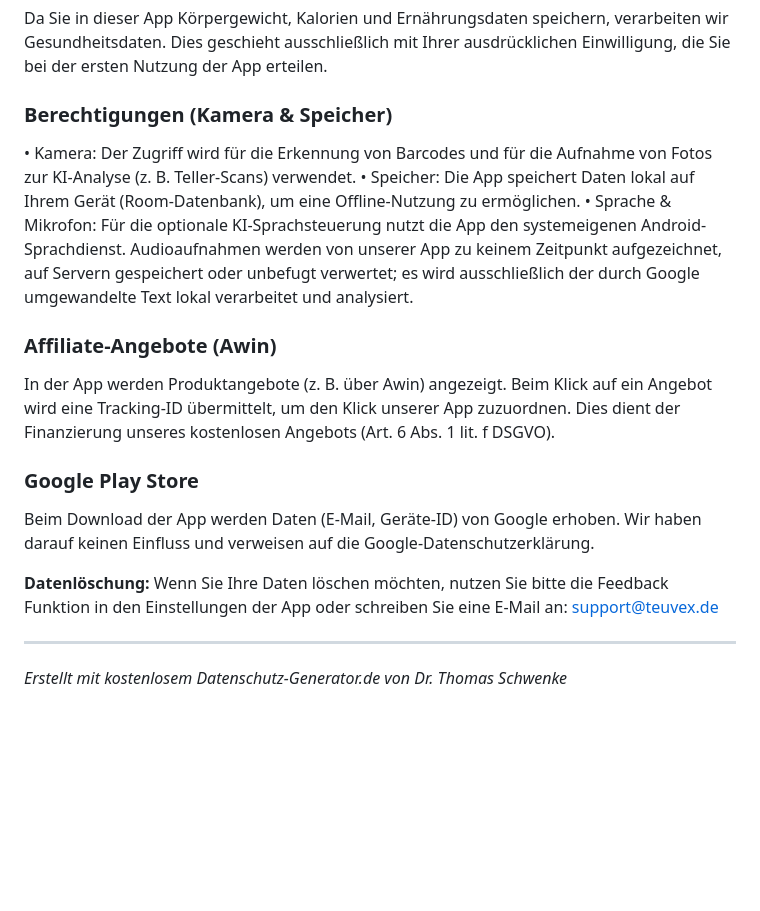
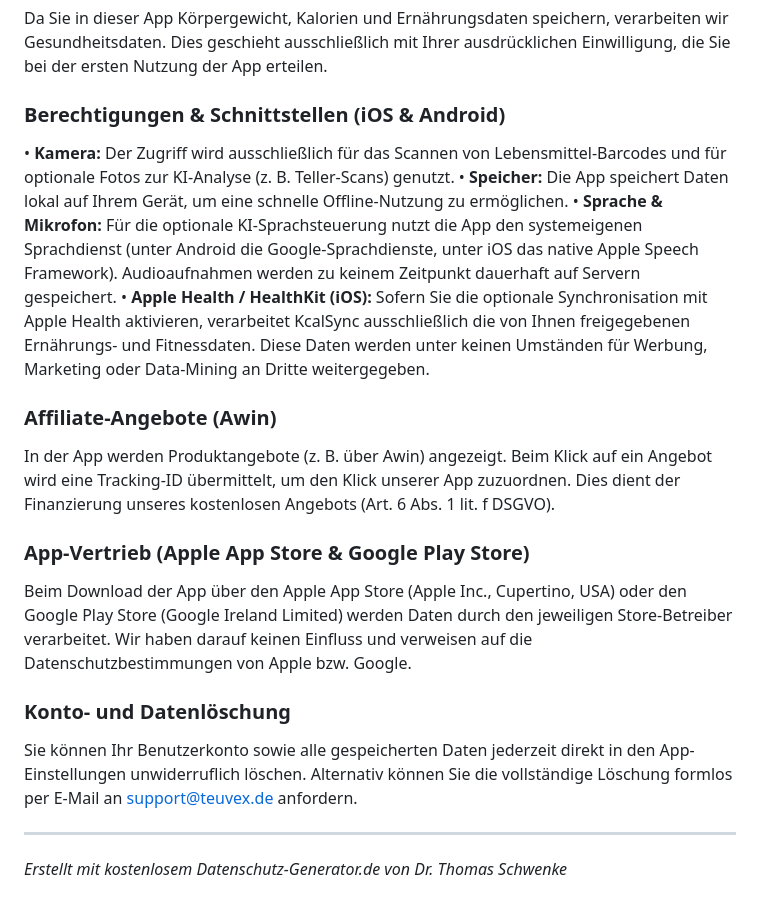
Before and after one commit to teuvex-app/kcalSync-website, a Markdown page: docs/privacy/privacy_policy_de.md, the part around the change. Rendered like a GitHub page; blank space fills up the shorter version.

```diff
--- a/docs/privacy/privacy_policy_de.md
+++ b/docs/privacy/privacy_policy_de.md
@@ -349,18 +349,20 @@ Diese Daten dienen ausschließlich der technischen Administration, der Fehlerbeh
 ### Verarbeitung von Gesundheitsdaten (Art. 9 DSGVO)
 Da Sie in dieser App Körpergewicht, Kalorien und Ernährungsdaten speichern, verarbeiten wir Gesundheitsdaten. Dies geschieht ausschließlich mit Ihrer ausdrücklichen Einwilligung, die Sie bei der ersten Nutzung der App erteilen.
 
-### Berechtigungen (Kamera & Speicher)
-•   Kamera: Der Zugriff wird für die Erkennung von Barcodes und für die Aufnahme von Fotos zur KI-Analyse (z. B. Teller-Scans) verwendet.
-•   Speicher: Die App speichert Daten lokal auf Ihrem Gerät (Room-Datenbank), um eine Offline-Nutzung zu ermöglichen.
-•   Sprache & Mikrofon: Für die optionale KI-Sprachsteuerung nutzt die App den systemeigenen Android-Sprachdienst. Audioaufnahmen werden von unserer App zu keinem Zeitpunkt aufgezeichnet, auf Servern gespeichert oder unbefugt verwertet; es wird ausschließlich der durch Google umgewandelte Text lokal verarbeitet und analysiert.
+### Berechtigungen & Schnittstellen (iOS & Android)
+•   **Kamera:** Der Zugriff wird ausschließlich für das Scannen von Lebensmittel-Barcodes und für optionale Fotos zur KI-Analyse (z. B. Teller-Scans) genutzt.
+•   **Speicher:** Die App speichert Daten lokal auf Ihrem Gerät, um eine schnelle Offline-Nutzung zu ermöglichen.
+•   **Sprache & Mikrofon:** Für die optionale KI-Sprachsteuerung nutzt die App den systemeigenen Sprachdienst (unter Android die Google-Sprachdienste, unter iOS das native Apple Speech Framework). Audioaufnahmen werden zu keinem Zeitpunkt dauerhaft auf Servern gespeichert.
+•   **Apple Health / HealthKit (iOS):** Sofern Sie die optionale Synchronisation mit Apple Health aktivieren, verarbeitet KcalSync ausschließlich die von Ihnen freigegebenen Ernährungs- und Fitnessdaten. Diese Daten werden unter keinen Umständen für Werbung, Marketing oder Data-Mining an Dritte weitergegeben.
 
 ### Affiliate-Angebote (Awin)
 In der App werden Produktangebote (z. B. über Awin) angezeigt. Beim Klick auf ein Angebot wird eine Tracking-ID übermittelt, um den Klick unserer App zuzuordnen. Dies dient der Finanzierung unseres kostenlosen Angebots (Art. 6 Abs. 1 lit. f DSGVO).
 
-### Google Play Store
-Beim Download der App werden Daten (E-Mail, Geräte-ID) von Google erhoben. Wir haben darauf keinen Einfluss und verweisen auf die Google-Datenschutzerklärung.
+### App-Vertrieb (Apple App Store & Google Play Store)
+Beim Download der App über den Apple App Store (Apple Inc., Cupertino, USA) oder den Google Play Store (Google Ireland Limited) werden Daten durch den jeweiligen Store-Betreiber verarbeitet. Wir haben darauf keinen Einfluss und verweisen auf die Datenschutzbestimmungen von Apple bzw. Google.
 
-**Datenlöschung:** Wenn Sie Ihre Daten löschen möchten, nutzen Sie bitte die Feedback Funktion in den Einstellungen der App oder schreiben Sie eine E-Mail an: support@teuvex.de
+### Konto- und Datenlöschung
+Sie können Ihr Benutzerkonto sowie alle gespeicherten Daten jederzeit direkt in den App-Einstellungen unwiderruflich löschen. Alternativ können Sie die vollständige Löschung formlos per E-Mail an support@teuvex.de anfordern.
 
 ---
 *Erstellt mit kostenlosem Datenschutz-Generator.de von Dr. Thomas Schwenke*
```
